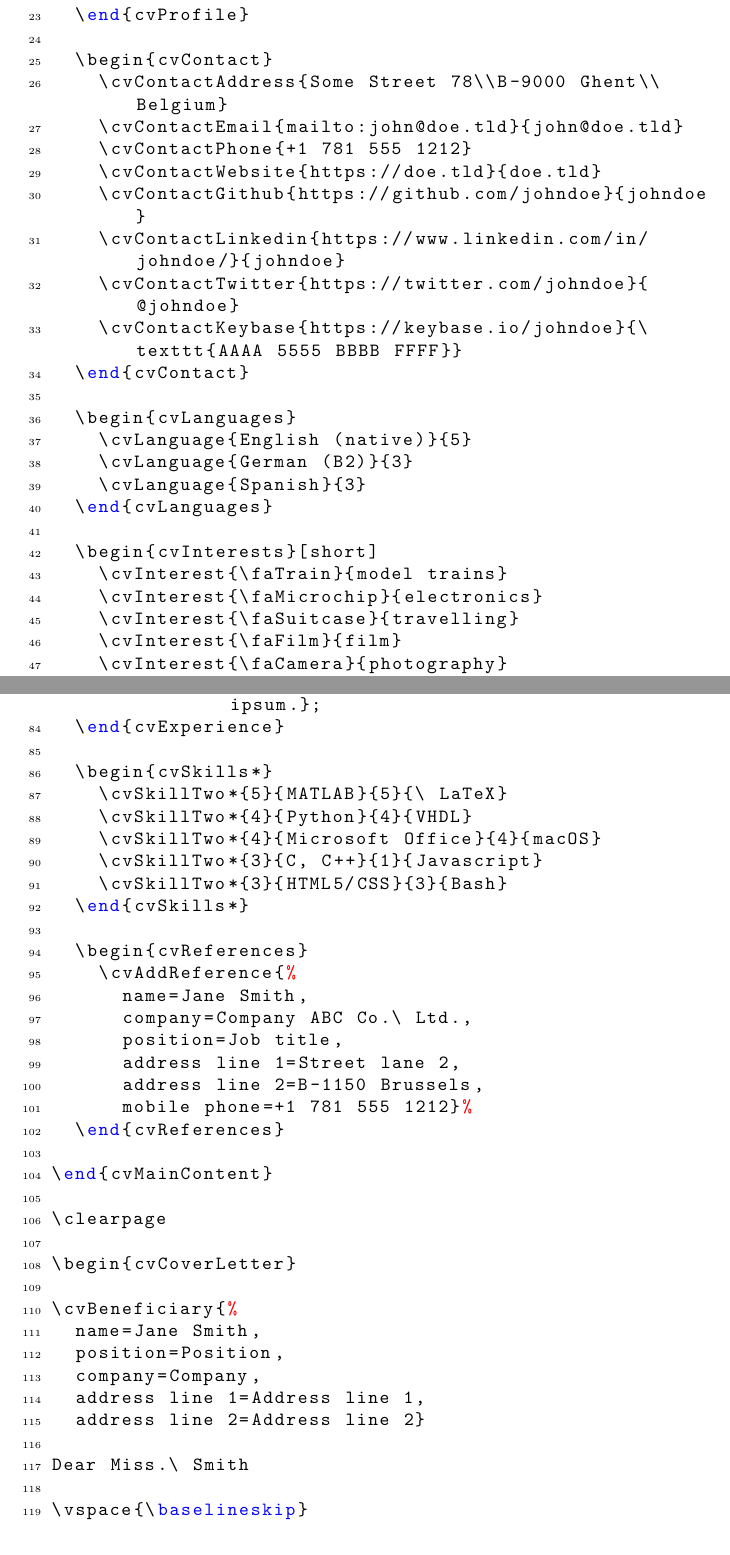
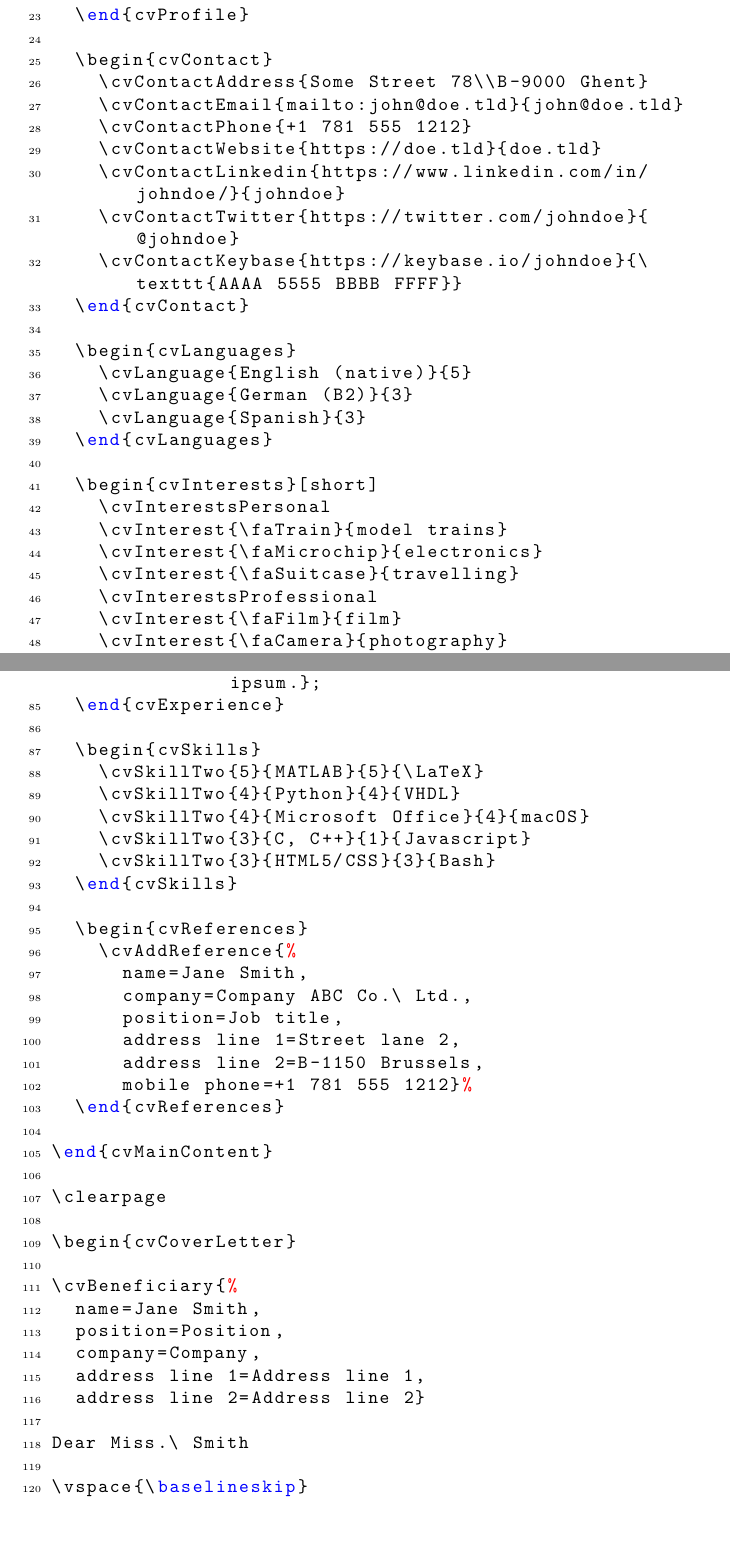
Before and after one commit to opieters/limecv, a LaTeX document (manual.tex, which reads mwe.tex): two parts of pages 11 and 13 of 40, joined at a grey line, cut so that both start at the same text, the shorter picture padded with empty space. Compiled offline with pdfLaTeX.

Commit message:
Removed starred version of cvSkills and fit to one page.

```diff
--- a/mwe.tex
+++ b/mwe.tex
@@ -23,11 +23,10 @@
   \end{cvProfile}
 
   \begin{cvContact}
-    \cvContactAddress{Some Street 78\\B-9000 Ghent\\Belgium}
+    \cvContactAddress{Some Street 78\\B-9000 Ghent}
     \cvContactEmail{mailto:john@doe.tld}{john@doe.tld}
     \cvContactPhone{+1 781 555 1212}
     \cvContactWebsite{https://doe.tld}{doe.tld}
-    \cvContactGithub{https://github.com/johndoe}{johndoe}
     \cvContactLinkedin{https://www.linkedin.com/in/johndoe/}{johndoe}
     \cvContactTwitter{https://twitter.com/johndoe}{@johndoe}
     \cvContactKeybase{https://keybase.io/johndoe}{\texttt{AAAA 5555 BBBB FFFF}}
@@ -40,9 +39,11 @@
   \end{cvLanguages}
 
   \begin{cvInterests}[short]
+    \cvInterestsPersonal
     \cvInterest{\faTrain}{model trains}
     \cvInterest{\faMicrochip}{electronics}
     \cvInterest{\faSuitcase}{travelling}
+    \cvInterestsProfessional
     \cvInterest{\faFilm}{film}
     \cvInterest{\faCamera}{photography}
   \end{cvInterests}
@@ -83,13 +84,13 @@
             Lorem ipsum dolor sit amet, consectetur adipiscing elit. Morbi dictum cursus sapien, id eleifend mi pellentesque id. Etiam lobortis eu odio a sodales. Phasellus ut dolor feugiat, lacinia lectus in, blandit metus.  Fusce lacinia dolor et metus gravida pulvinar sit amet et ex. Suspendisse vestibulum, leo malesuada molestie maximus, sem risus ornare elit, vitae sodales felis elit in ipsum.};
   \end{cvExperience}
 
-  \begin{cvSkills*}
-    \cvSkillTwo*{5}{MATLAB}{5}{\ LaTeX}
-    \cvSkillTwo*{4}{Python}{4}{VHDL}
-    \cvSkillTwo*{4}{Microsoft Office}{4}{macOS}
-    \cvSkillTwo*{3}{C, C++}{1}{Javascript}
-    \cvSkillTwo*{3}{HTML5/CSS}{3}{Bash}
-  \end{cvSkills*}
+  \begin{cvSkills}
+    \cvSkillTwo{5}{MATLAB}{5}{\LaTeX}
+    \cvSkillTwo{4}{Python}{4}{VHDL}
+    \cvSkillTwo{4}{Microsoft Office}{4}{macOS}
+    \cvSkillTwo{3}{C, C++}{1}{Javascript}
+    \cvSkillTwo{3}{HTML5/CSS}{3}{Bash}
+  \end{cvSkills}
 
   \begin{cvReferences}
     \cvAddReference{%
```
